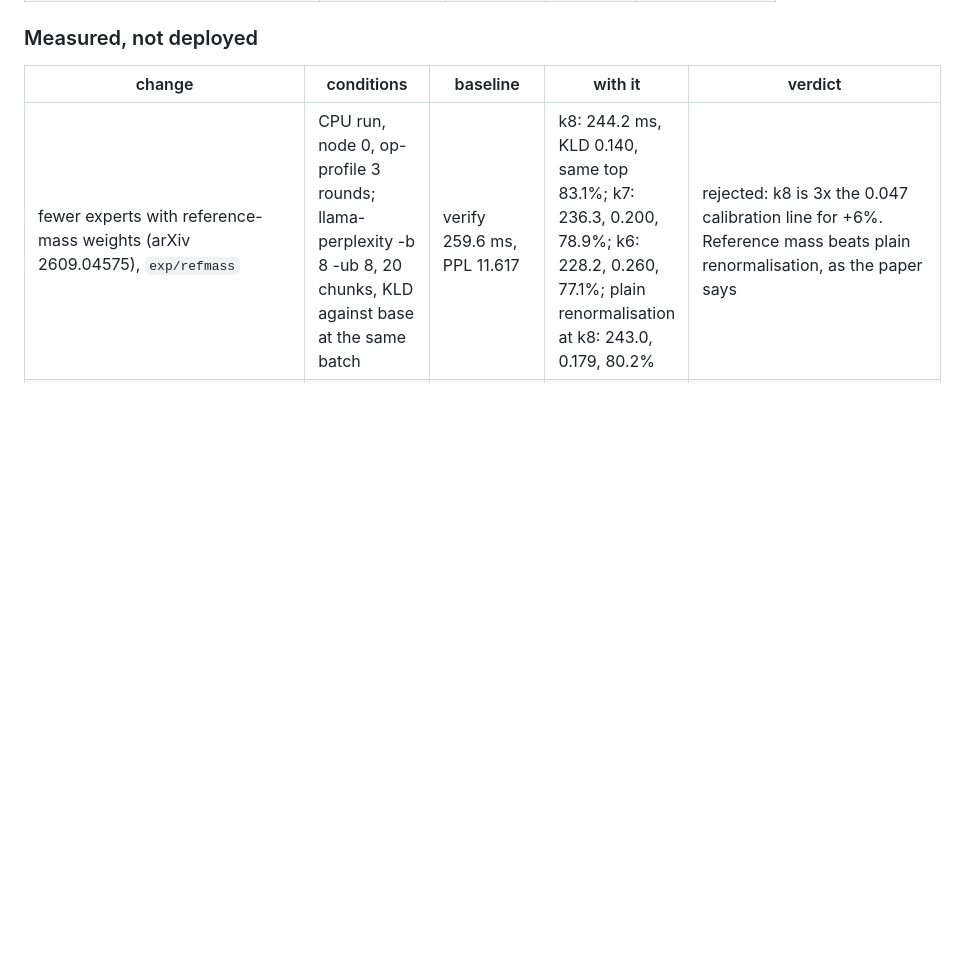
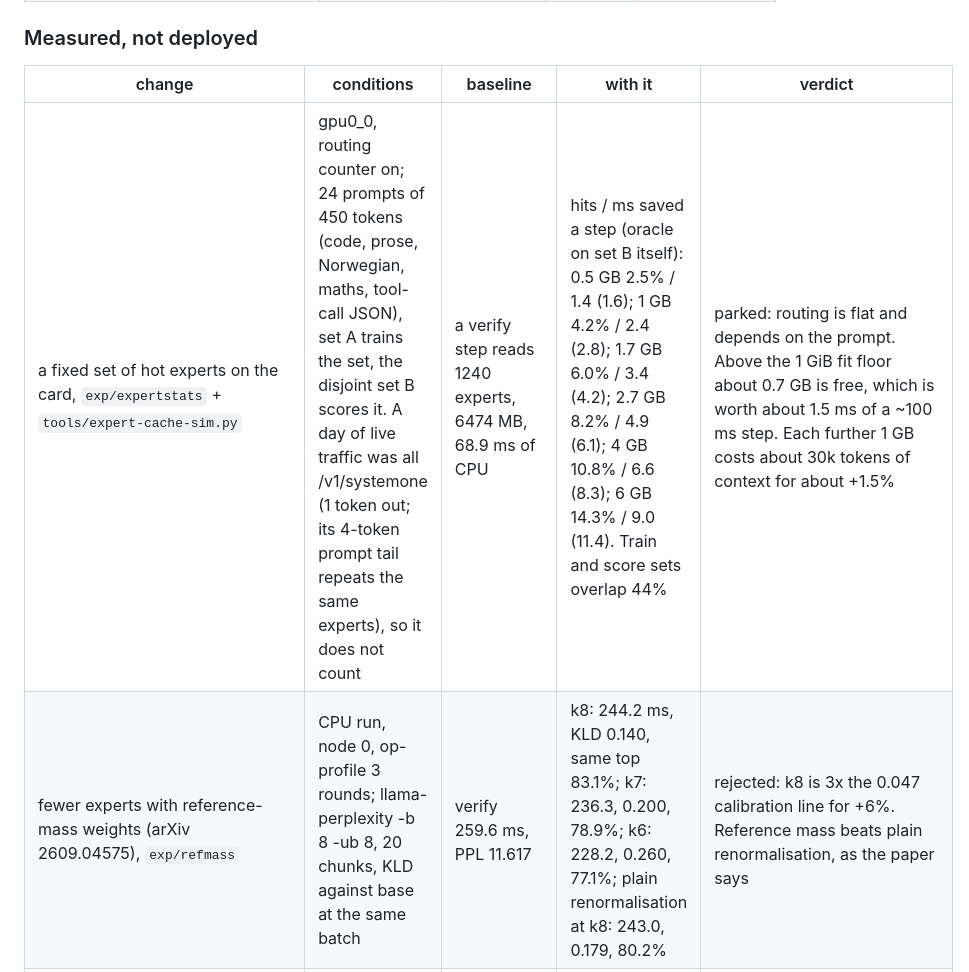
Before and after one commit to Vortiago/llama-arbiter, a Markdown page: docs/GPU-FOLLOWUPS.md, the part around the change. GitHub-like rendering; blank space fills up the shorter version.

Commit message:
docs: a fixed hot-expert set on the card saves 3.4 ms of 69 at the free 1.7 GB: parked
Co-Authored-By: Claude Opus 5.5 <noreply@anthropic.com>
Claude-Session: https://claude.ai/code/session_01C6MCJC4HTKxvuGjKjqDuqQ

```diff
--- a/docs/GPU-FOLLOWUPS.md
+++ b/docs/GPU-FOLLOWUPS.md
@@ -38,6 +38,7 @@ the rest on the card). The tool is `tools/op-profile.cpp`: a warm read of a
 
 | change | conditions | baseline | with it | verdict |
 |---|---|---|---|---|
+| a fixed set of hot experts on the card, `exp/expertstats` + `tools/expert-cache-sim.py` | gpu0_0, routing counter on; 24 prompts of 450 tokens (code, prose, Norwegian, maths, tool-call JSON), set A trains the set, the disjoint set B scores it. A day of live traffic was all /v1/systemone (1 token out; its 4-token prompt tail repeats the same experts), so it does not count | a verify step reads 1240 experts, 6474 MB, 68.9 ms of CPU | hits / ms saved a step (oracle on set B itself): 0.5 GB 2.5% / 1.4 (1.6); 1 GB 4.2% / 2.4 (2.8); 1.7 GB 6.0% / 3.4 (4.2); 2.7 GB 8.2% / 4.9 (6.1); 4 GB 10.8% / 6.6 (8.3); 6 GB 14.3% / 9.0 (11.4). Train and score sets overlap 44% | parked: routing is flat and depends on the prompt. Above the 1 GiB fit floor about 0.7 GB is free, which is worth about 1.5 ms of a ~100 ms step. Each further 1 GB costs about 30k tokens of context for about +1.5% |
 | fewer experts with reference-mass weights (arXiv 2609.04575), `exp/refmass` | CPU run, node 0, op-profile 3 rounds; llama-perplexity -b 8 -ub 8, 20 chunks, KLD against base at the same batch | verify 259.6 ms, PPL 11.617 | k8: 244.2 ms, KLD 0.140, same top 83.1%; k7: 236.3, 0.200, 78.9%; k6: 228.2, 0.260, 77.1%; plain renormalisation at k8: 243.0, 0.179, 80.2% | rejected: k8 is 3x the 0.047 calibration line for +6%. Reference mass beats plain renormalisation, as the paper says |
 | tail skip (Strata ROUTE_TAIL_SKIP), `exp/tailskip` | CPU run, node 0, op-profile 4 rounds; llama-perplexity -ub 4, 10 chunks, KLD against base -ub 4 | verify 257.2 ms; noise floor (base -ub 512) KLD 0.040, same top 89.2% | R8 245.0 ms, KLD 0.112, 84.3%; R7 238.9, 0.158, 81.7%; R6 232.2, 0.215, 77.3% | rejected: R8 loses 2.8x the noise floor for +5%. Strata skips only experts outside VRAM; here every expert is in RAM |
 | optional I1 + Q1, together | CPU run, node 0 quiet, 3 rounds (main session) | prompt 19.51 / 19.56 / 19.62 ms/token; verify 317.0 / 317.2 / 318.5 ms | prompt 18.10 / 18.35 / 18.52; verify 302.8 / 301.8 / 301.9 | conflicts with the row below: unresolved |
```
